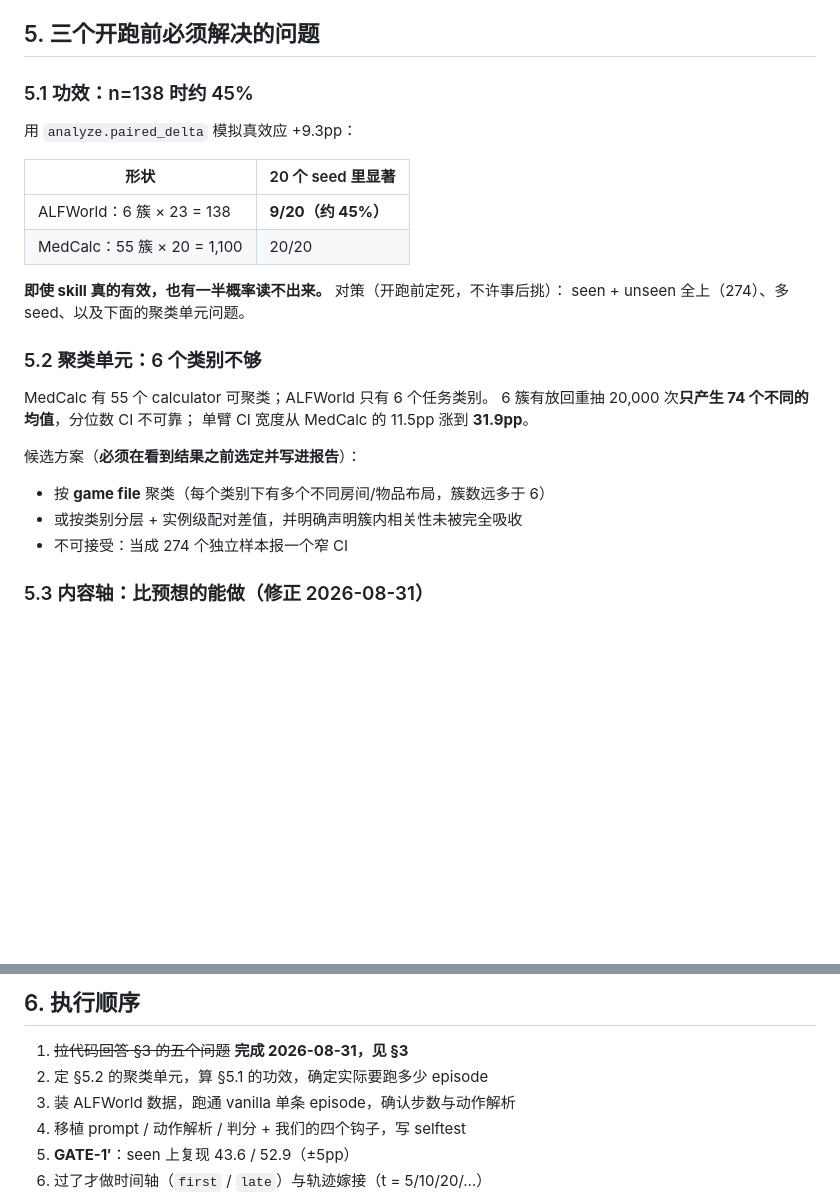
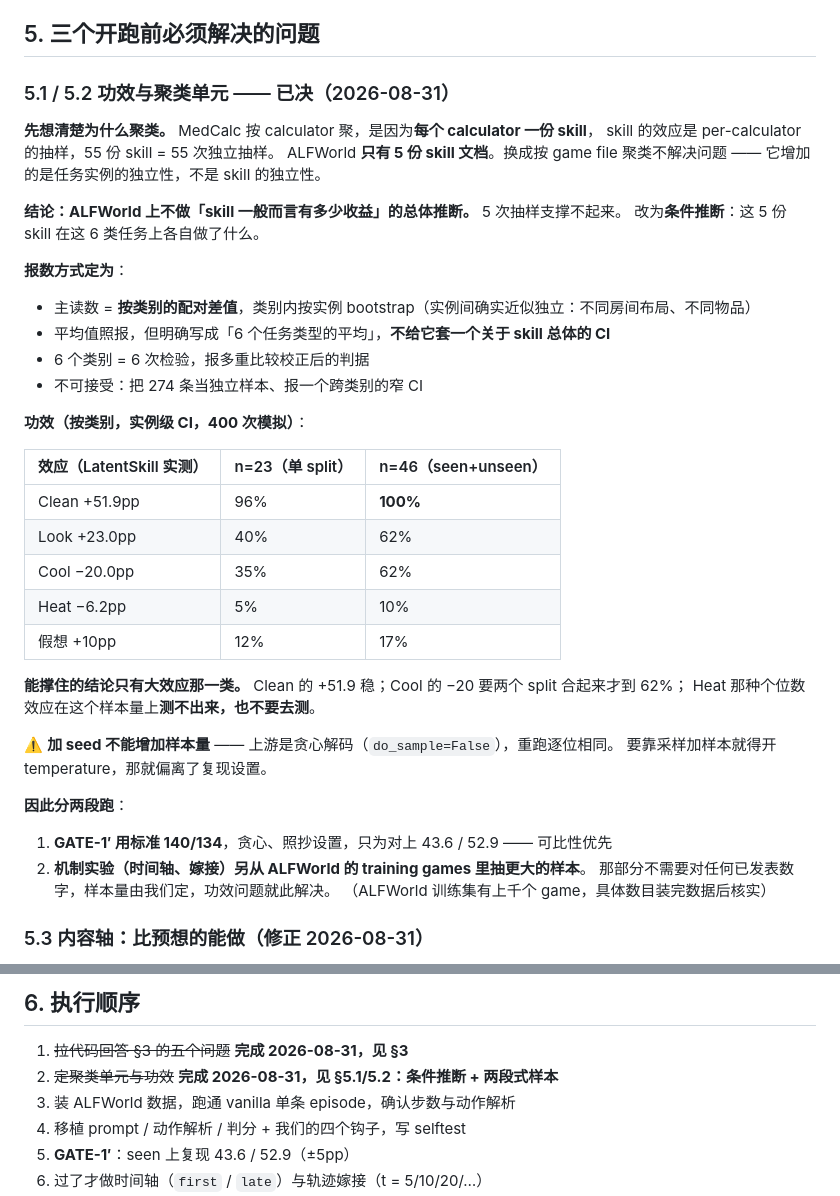
Before and after one commit to Vanius0525/SkillFlow, a Markdown page: HOWSKILLWORK/ALFWORLD.md, 2 parts joined by grey strips. GitHub-like rendering; blank space fills up the shorter version.

Commit message:
Five skill documents cannot support a claim about skills in general
The clustering question had the wrong shape. MedCalc clusters by calculator
because each calculator has its own skill: 55 skills are 55 draws. ALFWorld
has five skill documents, and clustering by game file instead would add
independence among task instances, not among skills. No choice of unit fixes
that, so ALFWorld does not get a population claim about what skills are worth.
It gets a conditional one: what these five documents did to these six task
types, reported per category with instance-level intervals, with the average
labelled as an average over six task types and given no interval pretending to
generalise over skills.

Power, simulated per category at 400 trials: Clean's published +51.9pp is
certain at either sample size; Cool's -20.0pp reaches 62% only with both
splits pooled; Heat's -6.2pp sits at 10% and a hypothetical +10pp at 17%.
Only the large heterogeneity is measurable here, which is what makes it the
headline rather than the +9.3pp mean.

Seeds cannot buy sample size: upstream decodes greedily, so a rerun is
identical, and sampling instead would leave the setting we are reproducing.
The run therefore splits in two -- GATE-1' on the standard 140/134 under their
exact settings, for comparability, and the mechanism arms on a larger draw
from ALFWorld's training games, where nothing external has to be matched and
we choose the sample size.

Co-Authored-By: Claude Opus 5 <noreply@anthropic.com>
Claude-Session: https://claude.ai/code/session_01RYXLEZyZpNQkmvbD9phpsB

```diff
--- a/HOWSKILLWORK/ALFWORLD.md
+++ b/HOWSKILLWORK/ALFWORLD.md
@@ -81,28 +81,43 @@ ALFWorld 复现必须开 thinking，两个任务的这个开关不同，**结果
 
 ## 5. 三个开跑前必须解决的问题
 
-### 5.1 功效：n=138 时约 45%
+### 5.1 / 5.2 功效与聚类单元 —— 已决（2026-08-31）
 
-用 `analyze.paired_delta` 模拟真效应 +9.3pp：
+**先想清楚为什么聚类。** MedCalc 按 calculator 聚，是因为**每个 calculator 一份 skill**，
+skill 的效应是 per-calculator 的抽样，55 份 skill = 55 次独立抽样。
+ALFWorld **只有 5 份 skill 文档**。换成按 game file 聚类不解决问题 ——
+它增加的是任务实例的独立性，不是 skill 的独立性。
 
-| 形状 | 20 个 seed 里显著 |
-|---|---|
-| ALFWorld：6 簇 × 23 = 138 | **9/20（约 45%）** |
-| MedCalc：55 簇 × 20 = 1,100 | 20/20 |
+**结论：ALFWorld 上不做「skill 一般而言有多少收益」的总体推断。** 5 次抽样支撑不起来。
+改为**条件推断**：这 5 份 skill 在这 6 类任务上各自做了什么。
 
-**即使 skill 真的有效，也有一半概率读不出来。** 对策（开跑前定死，不许事后挑）：
-seen + unseen 全上（274）、多 seed、以及下面的聚类单元问题。
+**报数方式定为**：
+- 主读数 = **按类别的配对差值**，类别内按实例 bootstrap（实例间确实近似独立：不同房间布局、不同物品）
+- 平均值照报，但明确写成「6 个任务类型的平均」，**不给它套一个关于 skill 总体的 CI**
+- 6 个类别 = 6 次检验，报多重比较校正后的判据
+- 不可接受：把 274 条当独立样本、报一个跨类别的窄 CI
 
-### 5.2 聚类单元：6 个类别不够
+**功效（按类别，实例级 CI，400 次模拟）**：
 
-MedCalc 有 55 个 calculator 可聚类；ALFWorld 只有 6 个任务类别。
-6 簇有放回重抽 20,000 次**只产生 74 个不同的均值**，分位数 CI 不可靠；
-单臂 CI 宽度从 MedCalc 的 11.5pp 涨到 **31.9pp**。
+| 效应（LatentSkill 实测） | n=23（单 split） | n=46（seen+unseen） |
+|---|---|---|
+| Clean +51.9pp | 96% | **100%** |
+| Look +23.0pp | 40% | 62% |
+| Cool −20.0pp | 35% | 62% |
+| Heat −6.2pp | 5% | 10% |
+| 假想 +10pp | 12% | 17% |
 
-候选方案（**必须在看到结果之前选定并写进报告**）：
-- 按 **game file** 聚类（每个类别下有多个不同房间/物品布局，簇数远多于 6）
-- 或按类别分层 + 实例级配对差值，并明确声明簇内相关性未被完全吸收
-- 不可接受：当成 274 个独立样本报一个窄 CI
+**能撑住的结论只有大效应那一类。** Clean 的 +51.9 稳；Cool 的 −20 要两个 split 合起来才到 62%；
+Heat 那种个位数效应在这个样本量上**测不出来，也不要去测**。
+
+⚠️ **加 seed 不能增加样本量** —— 上游是贪心解码（`do_sample=False`），重跑逐位相同。
+要靠采样加样本就得开 temperature，那就偏离了复现设置。
+
+**因此分两段跑**：
+1. **GATE-1′ 用标准 140/134**，贪心、照抄设置，只为对上 43.6 / 52.9 —— 可比性优先
+2. **机制实验（时间轴、嫁接）另从 ALFWorld 的 training games 里抽更大的样本**。
+   那部分不需要对任何已发表数字，样本量由我们定，功效问题就此解决。
+   （ALFWorld 训练集有上千个 game，具体数目装完数据后核实）
 
 ### 5.3 内容轴：比预想的能做（修正 2026-08-31）
 
@@ -135,7 +150,7 @@ ALFWorld 负责时间轴、轨迹轴与**粗粒度三段消融**。
 ## 6. 执行顺序
 
 1. ~~拉代码回答 §3 的五个问题~~ **完成 2026-08-31，见 §3**
-2. 定 §5.2 的聚类单元，算 §5.1 的功效，确定实际要跑多少 episode
+2. ~~定聚类单元与功效~~ **完成 2026-08-31，见 §5.1/5.2：条件推断 + 两段式样本**
 3. 装 ALFWorld 数据，跑通 vanilla 单条 episode，确认步数与动作解析
 4. 移植 prompt / 动作解析 / 判分 + 我们的四个钩子，写 selftest
 5. **GATE-1′**：seen 上复现 43.6 / 52.9（±5pp）
```
